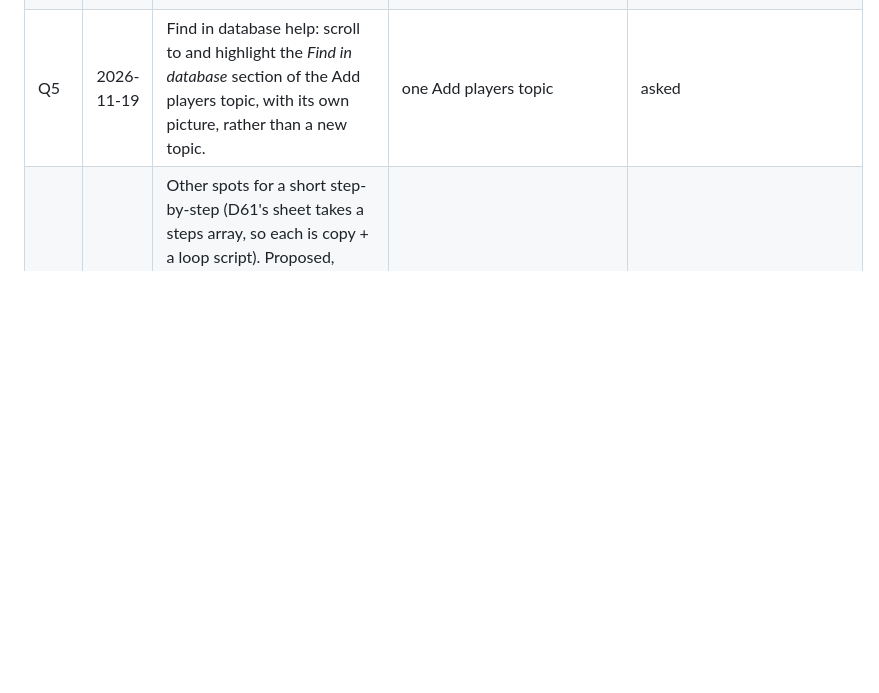
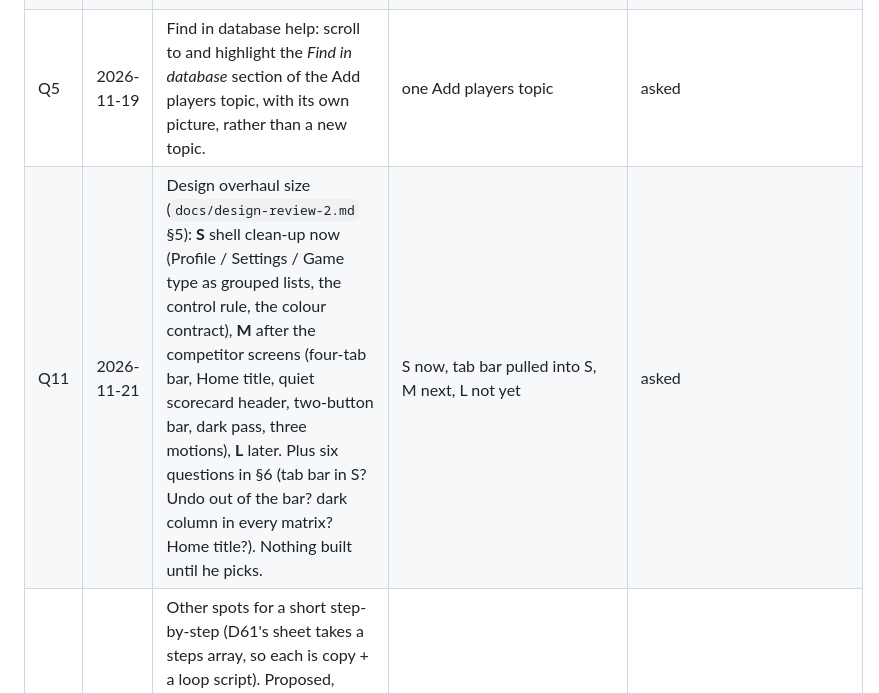
Before and after one commit to sreeatcandorps/RummyHome, a Markdown page: rummy-home3/docs/decisions.md, the part around the change. Rendered like a GitHub page; blank space fills up the shorter version.

```diff
--- a/rummy-home3/docs/decisions.md
+++ b/rummy-home3/docs/decisions.md
@@ -107,6 +107,7 @@ this file exists so nobody has to read five specs and a chat log to know the cur
 | Q3 | 2026-11-19 | Unsaved-players dialog button: A "Save 1 of 3" (Sree's words) or B "Done · keep the 1 saved" (the 1 is already saved)? | B | asked |
 | Q4 | 2026-11-19 | Seating countdown: first tap = seat N, last tap = seat 1 and deals (Sree: "the last one should be the one dealing … shouldn't his name show up first?"). Overturns pool-design §0 row 27 (first tap = seat 1). | first tap = seat 1 | **answered Nov 19 → D56** (yes to the countdown) |
 | Q5 | 2026-11-19 | Find in database help: scroll to and highlight the *Find in database* section of the Add players topic, with its own picture, rather than a new topic. | one Add players topic | asked |
+| Q11 | 2026-11-21 | Design overhaul size (`docs/design-review-2.md` §5): **S** shell clean-up now (Profile / Settings / Game type as grouped lists, the control rule, the colour contract), **M** after the competitor screens (four-tab bar, Home title, quiet scorecard header, two-button bar, dark pass, three motions), **L** later. Plus six questions in §6 (tab bar in S? Undo out of the bar? dark column in every matrix? Home title?). Nothing built until he picks. | S now, tab bar pulled into S, M next, L not yet | asked |
 | Q10 | 2026-11-20 | Other spots for a short step-by-step (D61's sheet takes a steps array, so each is copy + a loop script). Proposed, hardest first: **Pool out / re-entry (↺)** — out, back at highest or highest + 1, ↺41 and the grey cells are three ideas in one glance; **Dealer sheet (D60)** — Follow from here vs This round only; **Add round signs** — Rummy +, Count and Drop −, the round must add up; **Results chain** — pick games → S1+S2 → Share → Delete/Restore; **Multiplier change mid-game** — totals re-read, past rounds don't. Not worth one: New game, Players · Admins, Game type, Help, Profile. Sree, Nov 20: "not sure what that means" — not decided; nothing built. | `StepsSheet` + a steps array per spot | asked |
 | Q9 | 2026-11-19 | D58 for Points: a player who leaves a Points game mid-way. Pool has "out" (column stays, deal skips); Points has nothing — a seat can only be removed while every score is 0. Proposed: a "Left the table" / "Back at the table" action in Players · Admins (admins, logged), the column stays with a LEFT tag, Add round asks no score, the deal and the open card skip the seat (the 052 rotation already does when `out_round` is set). Needs: a migration (Points may set `out_round`; `save_round` / results ignore it for totals), Players · Admins rows, ScoreTable tag, Add round. Sree's yes to build. | Points scorecard, Players · Admins | asked |
 | Q8 | 2026-11-19 | Where "Dealer" lives and its shape. Sree rejected C (Add round / Edit round) and the two-block sheet: "keep it more simple and not do the next round/last round." → **D60**: one flow for any round. | the ⋮ Dealer sheet | answered → D60 |
```
Also changed, not shown: rummy-home3/docs/design-review-2.md (added, +143 -0 lines), rummy-home3/docs/design-review-2/findings.png (added).
